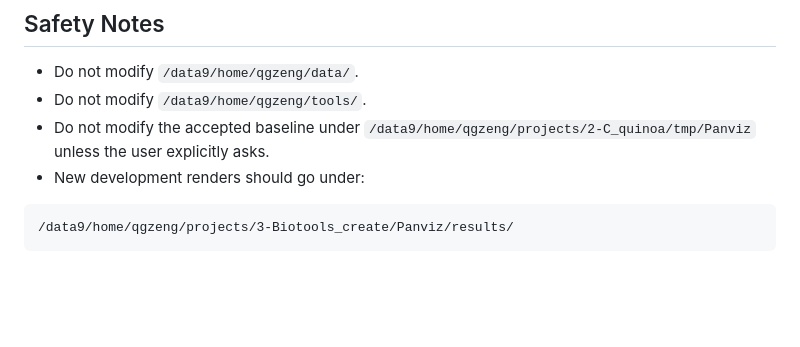
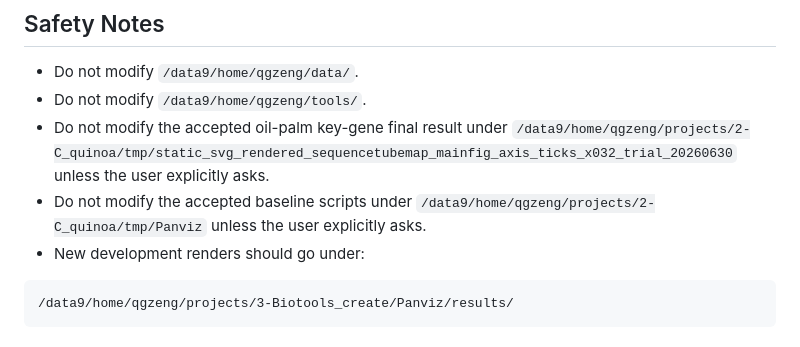
Before and after one commit to Qgzeng-Bio/Panviz, a Markdown page: HANDOFF_20260630_panviz_development.md, the part around one of its changes. Rendered like a GitHub page; blank space fills up the shorter version.

````diff
--- a/HANDOFF_20260630_panviz_development.md
+++ b/HANDOFF_20260630_panviz_development.md
@@ -239,7 +284,8 @@ Do not start by heavily editing `src/panviz_core/tubemap.js`; it is still the cu
 
 - Do not modify `/data9/home/qgzeng/data/`.
 - Do not modify `/data9/home/qgzeng/tools/`.
-- Do not modify the accepted baseline under `/data9/home/qgzeng/projects/2-C_quinoa/tmp/Panviz` unless the user explicitly asks.
+- Do not modify the accepted oil-palm key-gene final result under `/data9/home/qgzeng/projects/2-C_quinoa/tmp/static_svg_rendered_sequencetubemap_mainfig_axis_ticks_x032_trial_20260630` unless the user explicitly asks.
+- Do not modify the accepted baseline scripts under `/data9/home/qgzeng/projects/2-C_quinoa/tmp/Panviz` unless the user explicitly asks.
 - New development renders should go under:
 
 ```text
````
Also changed, not shown: other parts of HANDOFF_20260630_panviz_development.md (+46 -1 lines).
